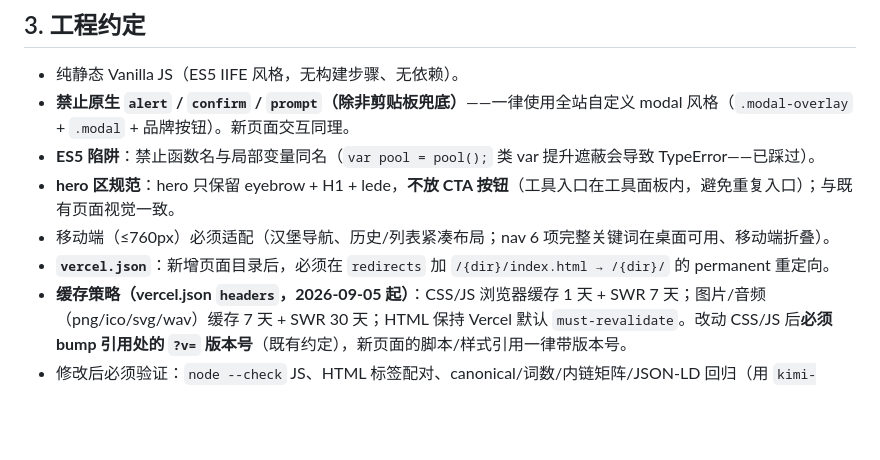
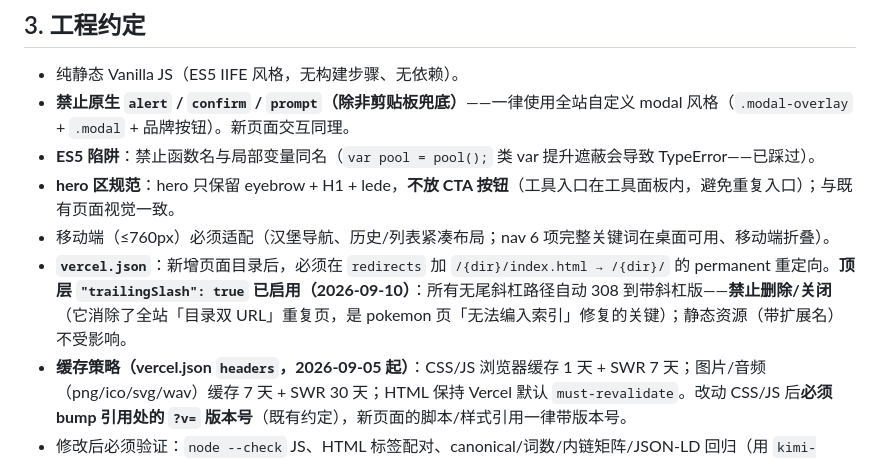
Before and after one commit to githubi2/Random-Pokemon-Generator, a Markdown page: AGENTS.md, the part around the change. GitHub-like rendering; blank space fills up the shorter version.

Commit message:
docs(AGENTS.md): 记载 trailingSlash 开关及禁止删除约定

```diff
--- a/AGENTS.md
+++ b/AGENTS.md
@@ -36,7 +36,7 @@
 - **ES5 陷阱**：禁止函数名与局部变量同名（`var pool = pool();` 类 var 提升遮蔽会导致 TypeError——已踩过）。
 - **hero 区规范**：hero 只保留 eyebrow + H1 + lede，**不放 CTA 按钮**（工具入口在工具面板内，避免重复入口）；与既有页面视觉一致。
 - 移动端（≤760px）必须适配（汉堡导航、历史/列表紧凑布局；nav 6 项完整关键词在桌面可用、移动端折叠）。
-- **`vercel.json`**：新增页面目录后，必须在 `redirects` 加 `/{dir}/index.html → /{dir}/` 的 permanent 重定向。
+- **`vercel.json`**：新增页面目录后，必须在 `redirects` 加 `/{dir}/index.html → /{dir}/` 的 permanent 重定向。**顶层 `"trailingSlash": true` 已启用（2026-09-10）**：所有无尾斜杠路径自动 308 到带斜杠版——**禁止删除/关闭**（它消除了全站「目录双 URL」重复页，是 pokemon 页「无法编入索引」修复的关键）；静态资源（带扩展名）不受影响。
 - **缓存策略（vercel.json `headers`，2026-09-05 起）**：CSS/JS 浏览器缓存 1 天 + SWR 7 天；图片/音频（png/ico/svg/wav）缓存 7 天 + SWR 30 天；HTML 保持 Vercel 默认 `must-revalidate`。改动 CSS/JS 后**必须 bump 引用处的 `?v=` 版本号**（既有约定），新页面的脚本/样式引用一律带版本号。
 - 修改后必须验证：`node --check` JS、HTML 标签配对、canonical/词数/内链矩阵/JSON-LD 回归（用 `kimi-verify-` 前缀临时脚本，跑完即删）。
 - 文件名/目录：子页面用目录形式（`pokemon-smash-or-pass/index.html` → URL `/pokemon-smash-or-pass/`）。
```
